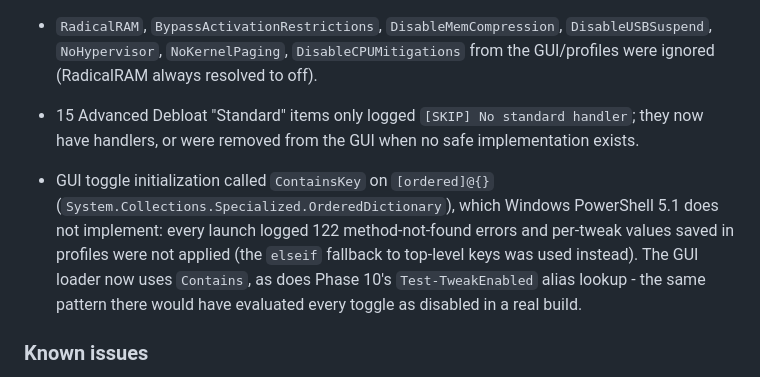
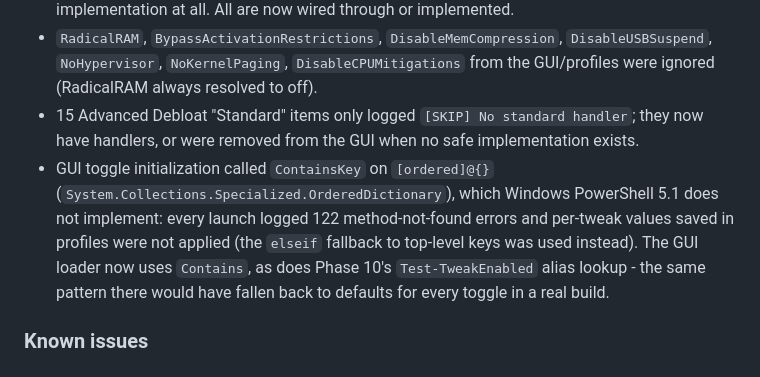
Before and after one commit to gh459/WinEase, a Markdown page: CHANGELOG.md, the part around the change. Rendered like a GitHub page.

Commit message:
Refine changelog wording for the ContainsKey fix

```diff
--- a/CHANGELOG.md
+++ b/CHANGELOG.md
@@ -48,13 +48,12 @@ nano11 scheme; entries below are local-fork additions on top of upstream 2.1.
   GUI/profiles were ignored (RadicalRAM always resolved to off).
 - 15 Advanced Debloat "Standard" items only logged `[SKIP] No standard handler`; they now
   have handlers, or were removed from the GUI when no safe implementation exists.
-
 - GUI toggle initialization called `ContainsKey` on `[ordered]@{}`
   (`System.Collections.Specialized.OrderedDictionary`), which Windows PowerShell 5.1 does not
   implement: every launch logged 122 method-not-found errors and per-tweak values saved in
   profiles were not applied (the `elseif` fallback to top-level keys was used instead). The GUI
   loader now uses `Contains`, as does Phase 10's `Test-TweakEnabled` alias lookup - the same
-  pattern there would have evaluated every toggle as disabled in a real build.
+  pattern there would have fallen back to defaults for every toggle in a real build.
 
 ### Known issues
 - `nano11builder.ps1` is saved as UTF-8 without BOM but contains emoji in the console
```
